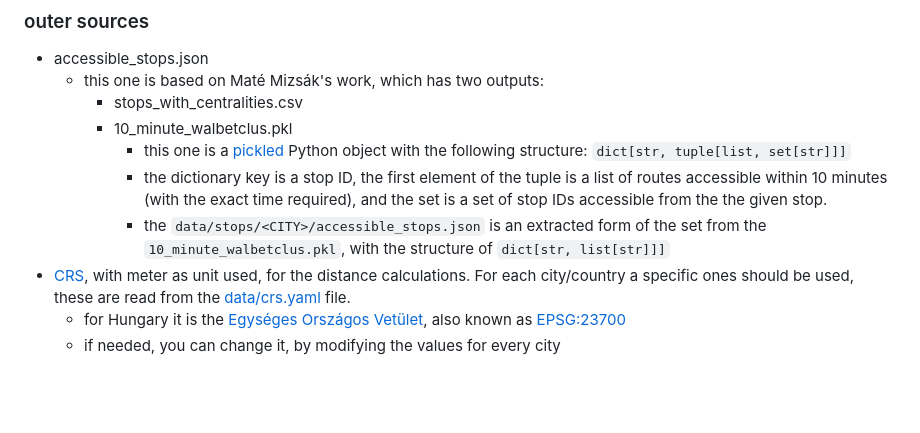
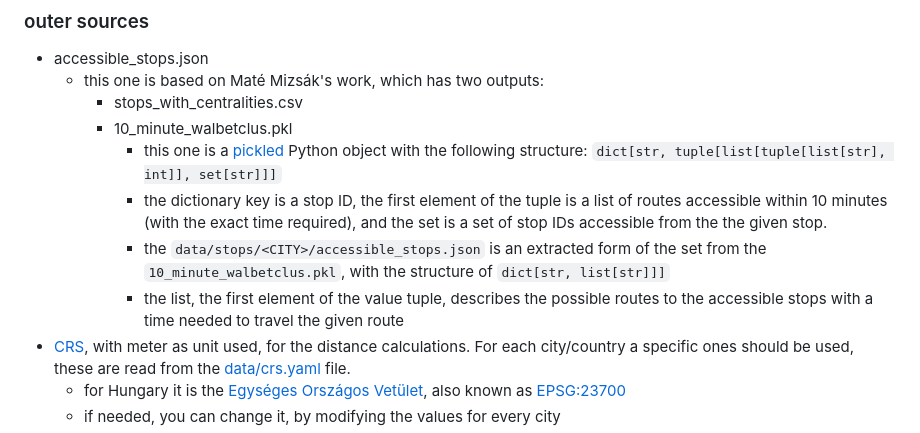
Before and after one commit to ANETILab/stop_accessibility, a Markdown page: README.md, the part around the change. GitHub-like rendering; blank space fills up the shorter version.

Commit message:
Supplement data structure in the pkl GH-13

```diff
--- a/README.md
+++ b/README.md
@@ -173,9 +173,10 @@ The `pipeline.rb` Ruby script can execute every script for a given city.
   - this one is based on Maté Mizsák's work, which has two outputs:
     - stops_with_centralities.csv
     - 10_minute_walbetclus.pkl
-      - this one is a [pickled](https://docs.python.org/3/library/pickle.html) Python object with the following structure: `dict[str, tuple[list, set[str]]]`
+      - this one is a [pickled](https://docs.python.org/3/library/pickle.html) Python object with the following structure: `dict[str, tuple[list[tuple[list[str], int]], set[str]]]`
       - the dictionary key is a stop ID, the first element of the tuple is a list of routes accessible within 10 minutes (with the exact time required), and the set is a set of stop IDs accessible from the the given stop.
       - the `data/stops/<CITY>/accessible_stops.json` is an extracted form of the set from the `10_minute_walbetclus.pkl`, with the structure of `dict[str, list[str]]]`
+      - the list, the first element of the value tuple, describes the possible routes to the accessible stops with a time needed to travel the given route
 - [CRS](https://en.wikipedia.org/wiki/Spatial_reference_system), with meter as unit used, for the distance calculations. For each city/country a specific ones should be used, these are read from the [data/crs.yaml](data/crs.yaml) file.
   - for Hungary it is the [Egységes Országos Vetület](https://hu.wikipedia.org/wiki/Egys%C3%A9ges_orsz%C3%A1gos_vet%C3%BClet), also known as [EPSG:23700](https://epsg.io/23700)
   - if needed, you can change it, by modifying the values for every city
```
